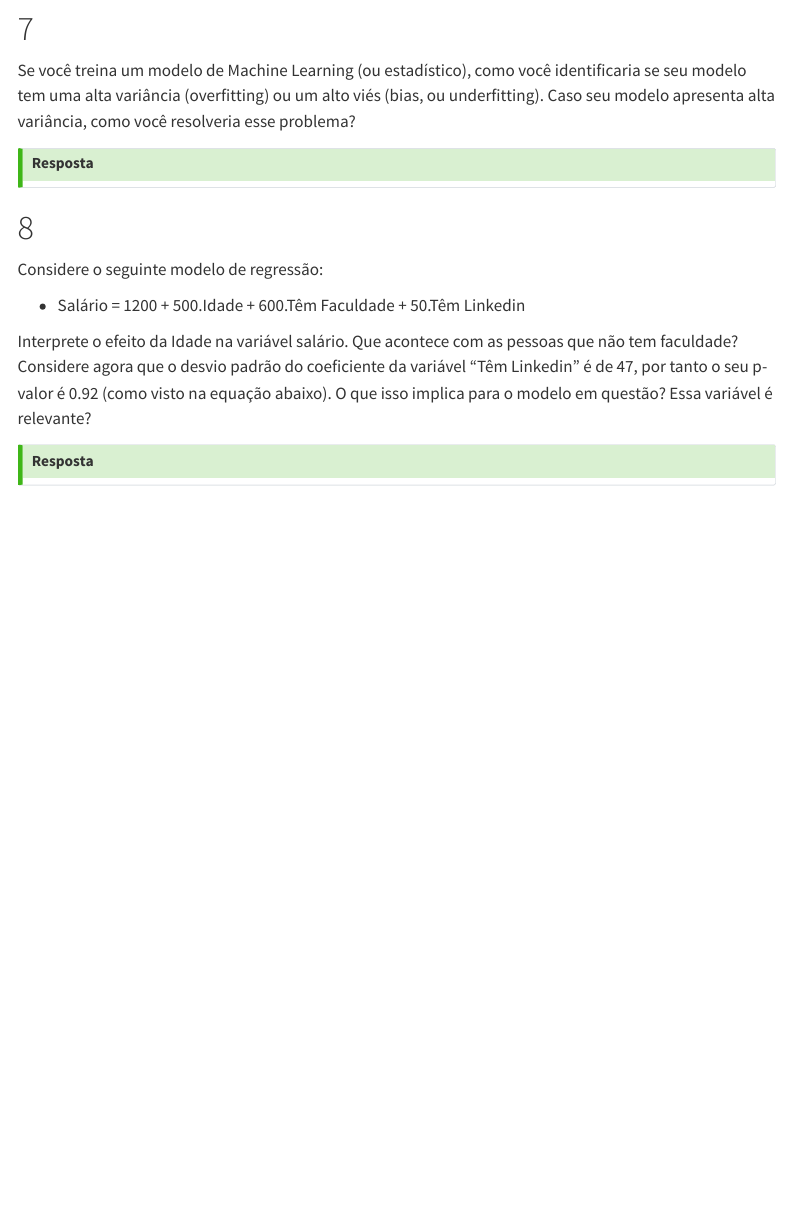
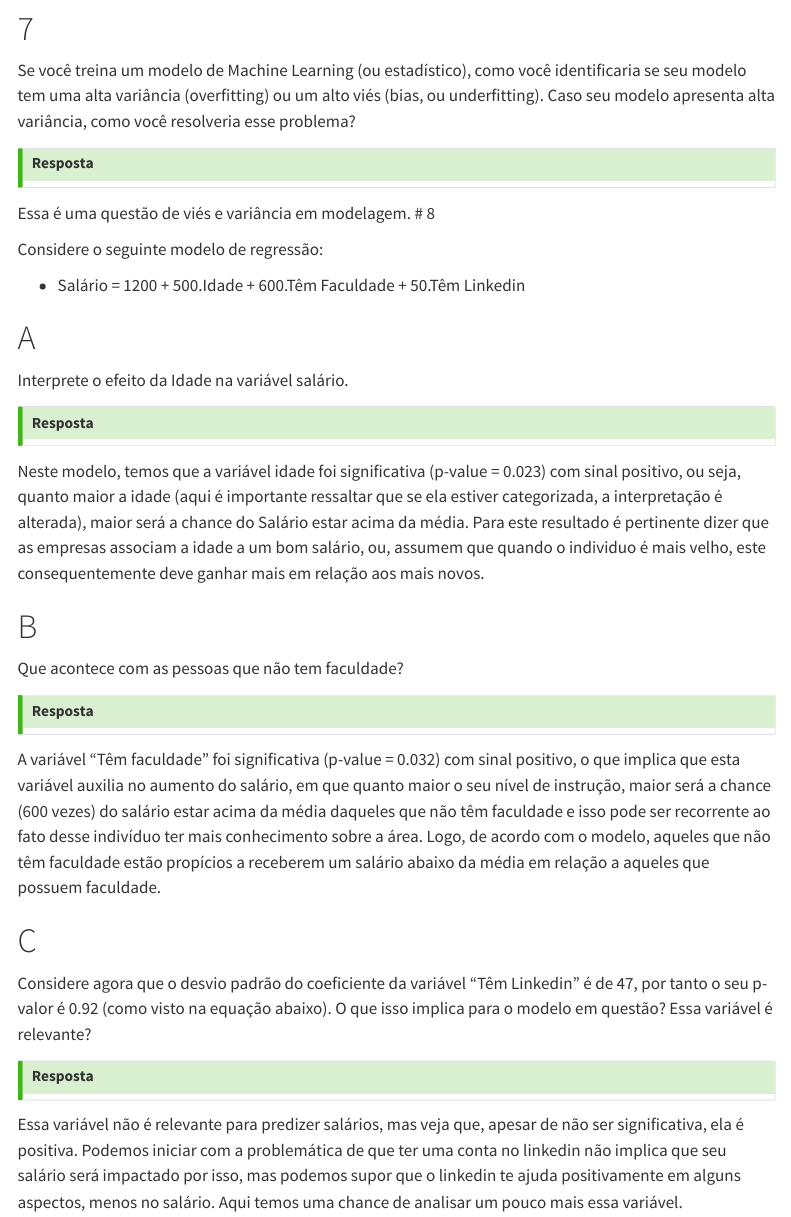
Before and after one commit to FernandaKelly/Teste_GAZEUS, a Quarto document (Relatório_GAZEUS.qmd): the page in a window 1100 px wide, from 15020 px down. Rendered offline with R 4.5, knitr and Pandoc in place of Quarto, with nearby package versions; code that draws random numbers runs with fixed seeds of ours; menus at the side of the page are left out; long lines of code are wrapped.

Commit message:
Atualização.

```diff
--- a/Relatório_GAZEUS.qmd
+++ b/Relatório_GAZEUS.qmd
@@ -703,21 +703,45 @@ Se você treina um modelo de Machine Learning (ou estadístico), como você iden
 # Resposta
 :::
 
+Essa é uma questão de viés e variância em modelagem.
 # 8
 
 Considere o seguinte modelo de regressão:
 
 - Salário = 1200 + 500.Idade + 600.Têm Faculdade + 50.Têm Linkedin
 
-Interprete o efeito da Idade na variável salário. Que acontece com as pessoas que não tem faculdade? Considere agora que o desvio padrão do coeficiente da variável "Têm Linkedin" é de 47, por tanto o seu p-valor é 0.92 (como visto na equação abaixo). O que isso implica para o modelo em questão? Essa variável é relevante?
+::: panel-tabset
+
+# A
+Interprete o efeito da Idade na variável salário.
 
 ::: callout-tip
 # Resposta
 :::
 
+Neste modelo, temos que a variável idade foi significativa (p-value = 0.023) com sinal positivo, ou seja, quanto maior a idade (aqui é importante ressaltar que se ela estiver categorizada, a interpretação é alterada), maior será a chance do Salário estar acima da média. Para este resultado é pertinente dizer que as empresas associam a idade a um bom salário, ou, assumem que quando o individuo é mais velho, este consequentemente deve ganhar mais em relação aos mais novos.
 
+# B
 
+Que acontece com as pessoas que não tem faculdade?
 
+::: callout-tip
+# Resposta
+:::
+
+A variável "Têm faculdade" foi significativa (p-value = 0.032) com sinal positivo, o que implica que esta variável auxilia no aumento do salário, em que quanto maior o seu nível de instrução, maior será a chance (600 vezes) do salário estar acima da média daqueles que não têm faculdade e isso pode ser recorrente ao fato desse indivíduo ter mais conhecimento sobre a área. Logo, de acordo com o modelo, aqueles que não têm faculdade estão propícios a receberem um salário abaixo da média em relação a aqueles que possuem faculdade.
+
+# C
+
+Considere agora que o desvio padrão do coeficiente da variável "Têm Linkedin" é de 47, por tanto o seu p-valor é 0.92 (como visto na equação abaixo). O que isso implica para o modelo em questão? Essa variável é relevante?
+
+::: callout-tip
+# Resposta
+:::
+
+Essa variável não é relevante para predizer salários, mas veja que, apesar de não ser significativa, ela é positiva. Podemos iniciar com a problemática de que ter uma conta no linkedin não implica que seu salário será impactado por isso, mas podemos supor que o linkedin te ajuda positivamente em alguns aspectos, menos no salário. Aqui temos uma chance de analisar um pouco mais essa variável.
+
+:::
 
 
 :::
```
Also changed, not shown: Relatório_GAZEUS.html, Relatório_GAZEUS_files/figure-html/unnamed-chunk-27-1.png (added), 2 other files.
